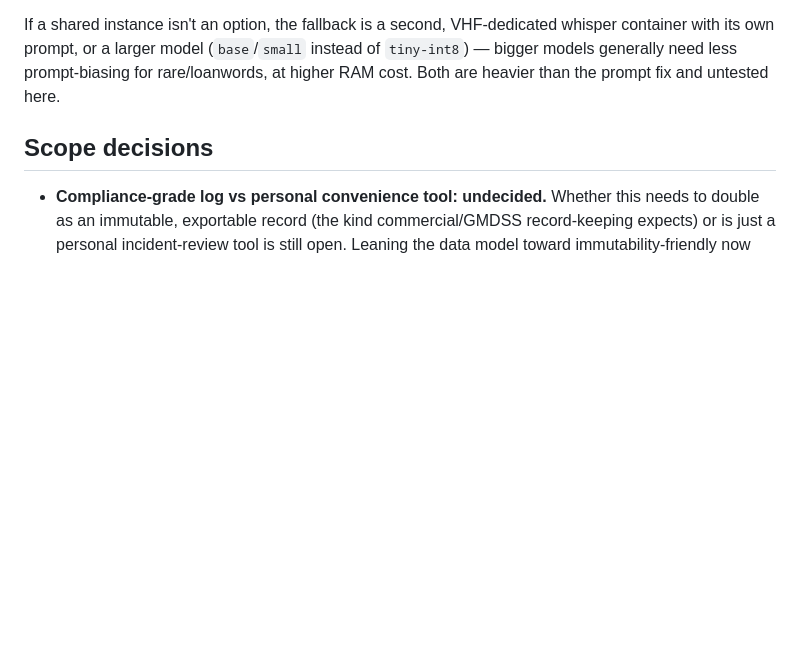
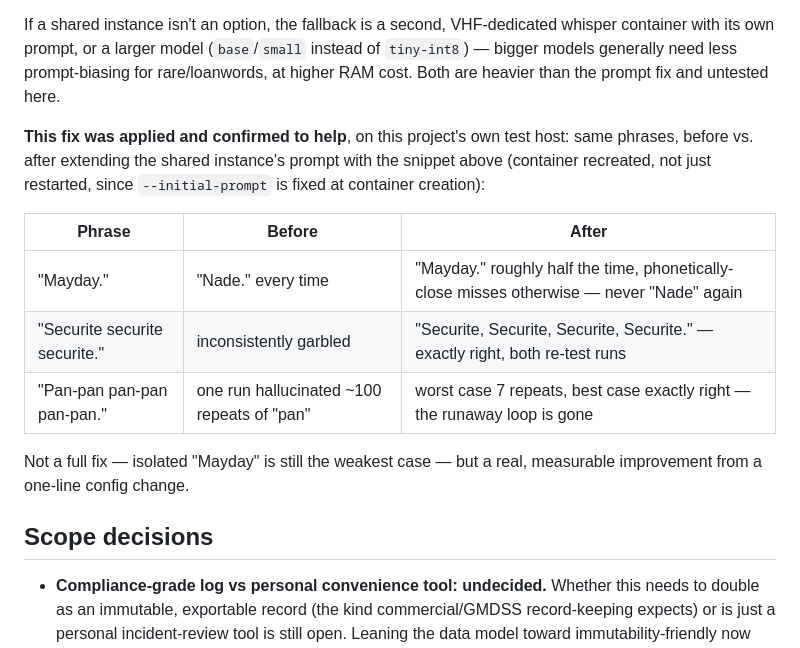
Before and after one commit to BoatHacks/signalk-icom-radio-log, a Markdown page: README.md, the part around the change. Drawn GitHub-style; blank space fills up the shorter version.

```diff
--- a/README.md
+++ b/README.md
@@ -194,6 +194,20 @@ VHF-dedicated whisper container with its own prompt, or a larger model
 less prompt-biasing for rare/loanwords, at higher RAM cost. Both are
 heavier than the prompt fix and untested here.
 
+**This fix was applied and confirmed to help**, on this project's own
+test host: same phrases, before vs. after extending the shared instance's
+prompt with the snippet above (container recreated, not just restarted,
+since `--initial-prompt` is fixed at container creation):
+
+| Phrase | Before | After |
+| --- | --- | --- |
+| "Mayday." | "Nade." every time | "Mayday." roughly half the time, phonetically-close misses otherwise — never "Nade" again |
+| "Securite securite securite." | inconsistently garbled | "Securite, Securite, Securite, Securite." — exactly right, both re-test runs |
+| "Pan-pan pan-pan pan-pan." | one run hallucinated ~100 repeats of "pan" | worst case 7 repeats, best case exactly right — the runaway loop is gone |
+
+Not a full fix — isolated "Mayday" is still the weakest case — but a
+real, measurable improvement from a one-line config change.
+
 ## Scope decisions
 
 - **Compliance-grade log vs personal convenience tool: undecided.**
```
Also changed, not shown: AGENTS.md (+27 -12 lines), CHANGELOG.md (+8 -1 lines).
